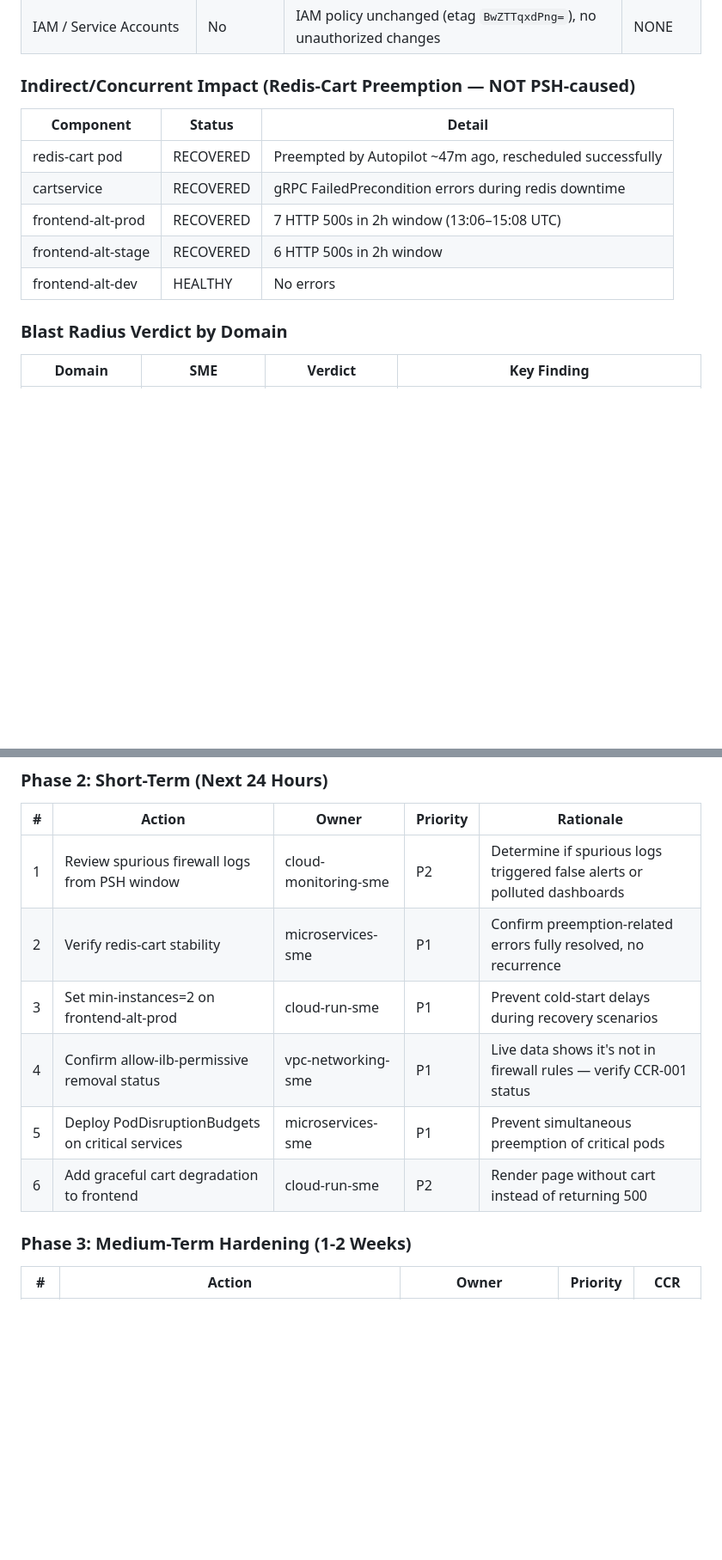
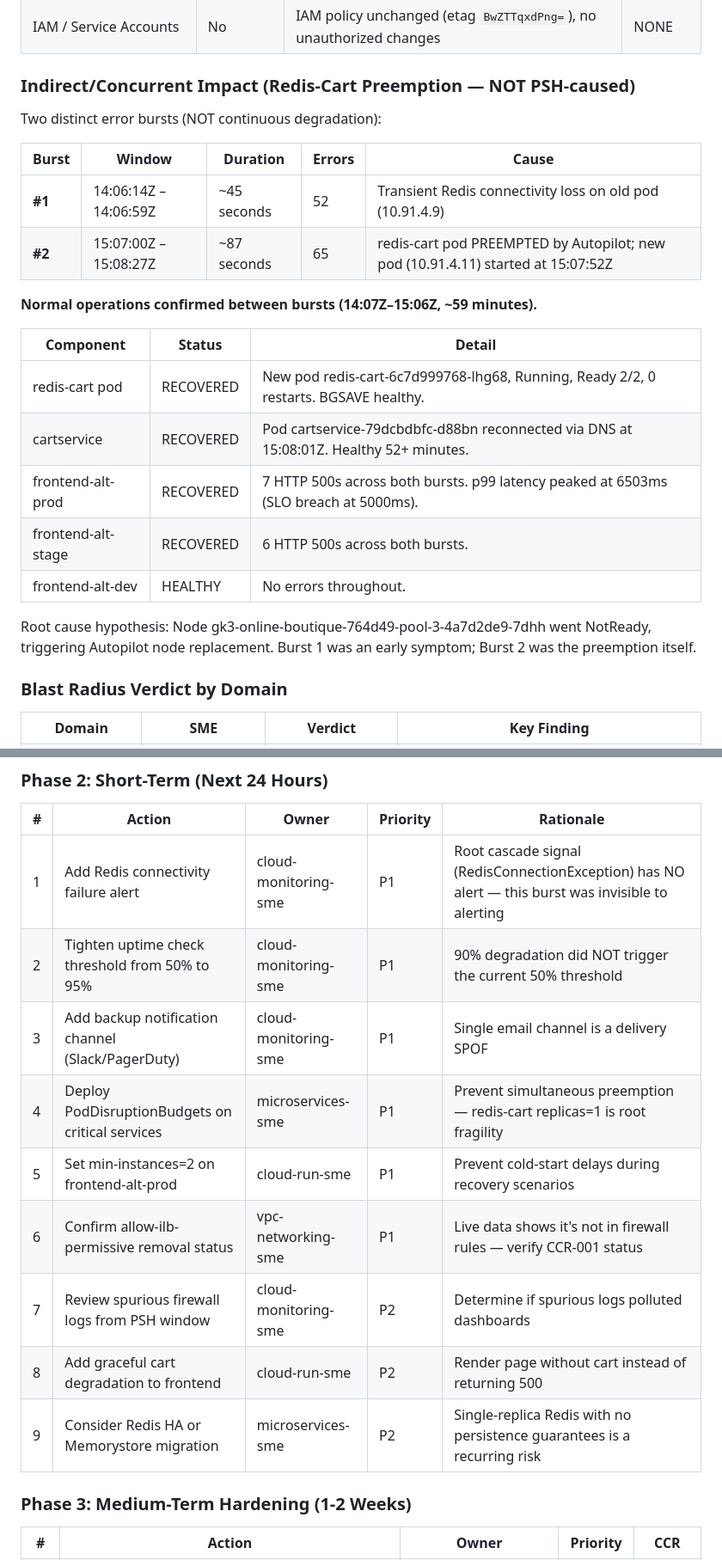
Before and after one commit to CedricYao/autobots, a Markdown page: reports/psh-lygwhyj-blast-radius-report.md, 2 parts joined by grey strips. Shown at 86% size. Drawn GitHub-style; blank space fills up the shorter version.

Commit message:
feat: update PSH LYGWHYJ report with monitoring and microservices findings
Adds cloud-monitoring-sme findings (alerting gaps, no Redis alerting,
p99 latency breach) and microservices-sme root cause of redis-cart
preemption (two distinct error bursts, fully recovered).

```diff
--- a/reports/psh-lygwhyj-blast-radius-report.md
+++ b/reports/psh-lygwhyj-blast-radius-report.md
@@ -33,13 +33,24 @@
 
 ### Indirect/Concurrent Impact (Redis-Cart Preemption — NOT PSH-caused)
 
+Two distinct error bursts (NOT continuous degradation):
+
+| Burst | Window | Duration | Errors | Cause |
+|-------|--------|----------|--------|-------|
+| **#1** | 14:06:14Z – 14:06:59Z | ~45 seconds | 52 | Transient Redis connectivity loss on old pod (10.91.4.9) |
+| **#2** | 15:07:00Z – 15:08:27Z | ~87 seconds | 65 | redis-cart pod PREEMPTED by Autopilot; new pod (10.91.4.11) started at 15:07:52Z |
+
+**Normal operations confirmed between bursts (14:07Z–15:06Z, ~59 minutes).**
+
 | Component | Status | Detail |
 |-----------|--------|--------|
-| redis-cart pod | RECOVERED | Preempted by Autopilot ~47m ago, rescheduled successfully |
-| cartservice | RECOVERED | gRPC FailedPrecondition errors during redis downtime |
-| frontend-alt-prod | RECOVERED | 7 HTTP 500s in 2h window (13:06–15:08 UTC) |
-| frontend-alt-stage | RECOVERED | 6 HTTP 500s in 2h window |
-| frontend-alt-dev | HEALTHY | No errors |
+| redis-cart pod | RECOVERED | New pod redis-cart-6c7d999768-lhg68, Running, Ready 2/2, 0 restarts. BGSAVE healthy. |
+| cartservice | RECOVERED | Pod cartservice-79dcbdbfc-d88bn reconnected via DNS at 15:08:01Z. Healthy 52+ minutes. |
+| frontend-alt-prod | RECOVERED | 7 HTTP 500s across both bursts. p99 latency peaked at 6503ms (SLO breach at 5000ms). |
+| frontend-alt-stage | RECOVERED | 6 HTTP 500s across both bursts. |
+| frontend-alt-dev | HEALTHY | No errors throughout. |
+
+Root cause hypothesis: Node gk3-online-boutique-764d49-pool-3-4a7d2de9-7dhh went NotReady, triggering Autopilot node replacement. Burst 1 was an early symptom; Burst 2 was the preemption itself.
 
 ### Blast Radius Verdict by Domain
 
@@ -142,12 +153,15 @@
 
 | # | Action | Owner | Priority | Rationale |
 |---|--------|-------|----------|-----------|
-| 1 | Review spurious firewall logs from PSH window | cloud-monitoring-sme | P2 | Determine if spurious logs triggered false alerts or polluted dashboards |
-| 2 | Verify redis-cart stability | microservices-sme | P1 | Confirm preemption-related errors fully resolved, no recurrence |
-| 3 | Set min-instances=2 on frontend-alt-prod | cloud-run-sme | P1 | Prevent cold-start delays during recovery scenarios |
-| 4 | Confirm allow-ilb-permissive removal status | vpc-networking-sme | P1 | Live data shows it's not in firewall rules — verify CCR-001 status |
-| 5 | Deploy PodDisruptionBudgets on critical services | microservices-sme | P1 | Prevent simultaneous preemption of critical pods |
-| 6 | Add graceful cart degradation to frontend | cloud-run-sme | P2 | Render page without cart instead of returning 500 |
+| 1 | Add Redis connectivity failure alert | cloud-monitoring-sme | P1 | Root cascade signal (RedisConnectionException) has NO alert — this burst was invisible to alerting |
+| 2 | Tighten uptime check threshold from 50% to 95% | cloud-monitoring-sme | P1 | 90% degradation did NOT trigger the current 50% threshold |
+| 3 | Add backup notification channel (Slack/PagerDuty) | cloud-monitoring-sme | P1 | Single email channel is a delivery SPOF |
+| 4 | Deploy PodDisruptionBudgets on critical services | microservices-sme | P1 | Prevent simultaneous preemption — redis-cart replicas=1 is root fragility |
+| 5 | Set min-instances=2 on frontend-alt-prod | cloud-run-sme | P1 | Prevent cold-start delays during recovery scenarios |
+| 6 | Confirm allow-ilb-permissive removal status | vpc-networking-sme | P1 | Live data shows it's not in firewall rules — verify CCR-001 status |
+| 7 | Review spurious firewall logs from PSH window | cloud-monitoring-sme | P2 | Determine if spurious logs polluted dashboards |
+| 8 | Add graceful cart degradation to frontend | cloud-run-sme | P2 | Render page without cart instead of returning 500 |
+| 9 | Consider Redis HA or Memorystore migration | microservices-sme | P2 | Single-replica Redis with no persistence guarantees is a recurring risk |
 
 ### Phase 3: Medium-Term Hardening (1-2 Weeks)
 
```
